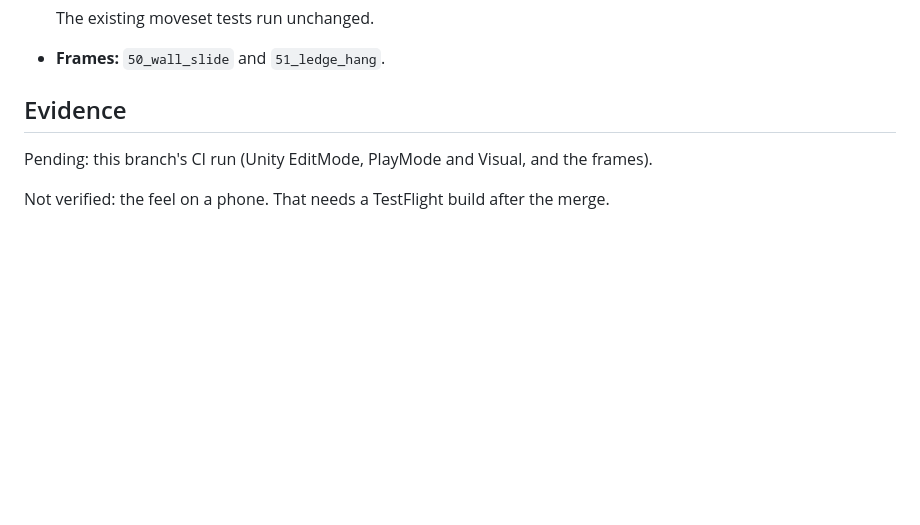
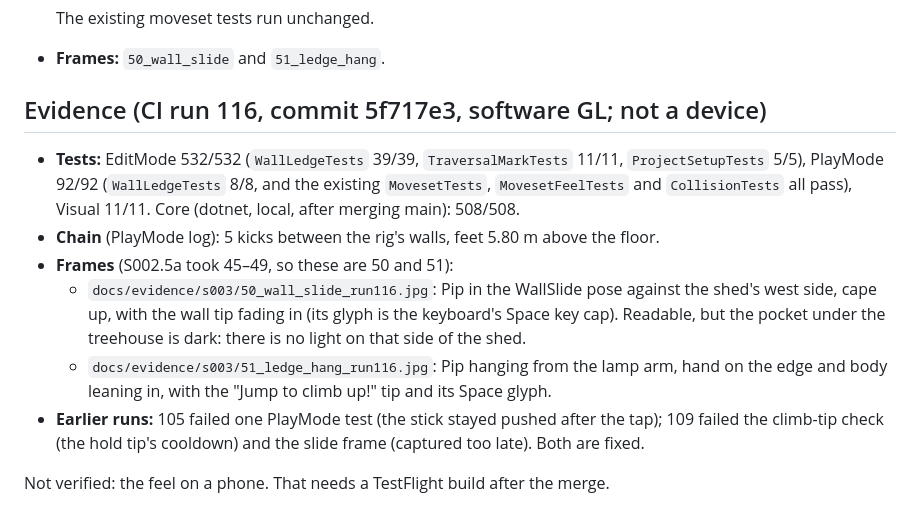
Before and after one commit to thiagomendes/spooky-street, a Markdown page: docs/S003-wall-ledge.md, the part around the change. Drawn GitHub-style; blank space fills up the shorter version.

Commit message:
S003 wall and ledge: CI run 116 evidence (all green, frames 50-51 reviewed), docs/S003-wall-ledge.md
Co-Authored-By: Claude Opus 5.5 <noreply@anthropic.com>
Claude-Session: https://claude.ai/code/session_01CiuUfN9wL6L1YPCMAJNBFk

```diff
--- a/docs/S003-wall-ledge.md
+++ b/docs/S003-wall-ledge.md
@@ -164,8 +164,19 @@ That change is frozen here and is the owner's call.
   The existing moveset tests run unchanged.
 - **Frames:** `50_wall_slide` and `51_ledge_hang`.
 
-## Evidence
+## Evidence (CI run 116, commit 5f717e3, software GL; not a device)
 
-Pending: this branch's CI run (Unity EditMode, PlayMode and Visual, and the frames).
+- **Tests:** EditMode 532/532 (`WallLedgeTests` 39/39, `TraversalMarkTests` 11/11, `ProjectSetupTests` 5/5),
+  PlayMode 92/92 (`WallLedgeTests` 8/8, and the existing `MovesetTests`, `MovesetFeelTests` and `CollisionTests` all
+  pass), Visual 11/11. Core (dotnet, local, after merging main): 508/508.
+- **Chain** (PlayMode log): 5 kicks between the rig's walls, feet 5.80 m above the floor.
+- **Frames** (S002.5a took 45–49, so these are 50 and 51):
+  - `docs/evidence/s003/50_wall_slide_run116.jpg`: Pip in the WallSlide pose against the shed's west side, cape up,
+    with the wall tip fading in (its glyph is the keyboard's Space key cap). Readable, but the pocket under the
+    treehouse is dark: there is no light on that side of the shed.
+  - `docs/evidence/s003/51_ledge_hang_run116.jpg`: Pip hanging from the lamp arm, hand on the edge and body leaning in,
+    with the "Jump to climb up!" tip and its Space glyph.
+- **Earlier runs:** 105 failed one PlayMode test (the stick stayed pushed after the tap); 109 failed the climb-tip
+  check (the hold tip's cooldown) and the slide frame (captured too late). Both are fixed.
 
 Not verified: the feel on a phone. That needs a TestFlight build after the merge.
```
Also changed, not shown: docs/evidence/s003/50_wall_slide_run112.jpg (deleted), docs/evidence/s003/50_wall_slide_run116.jpg (added), docs/evidence/s003/51_ledge_hang_run112.jpg (deleted), docs/evidence/s003/51_ledge_hang_run116.jpg (added).
